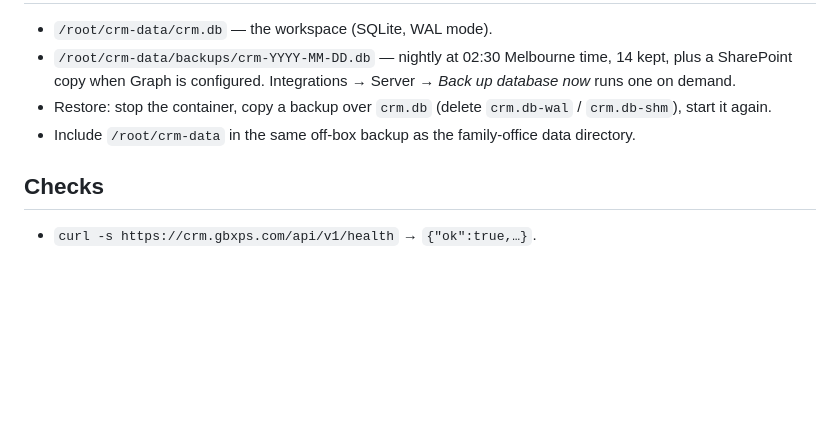
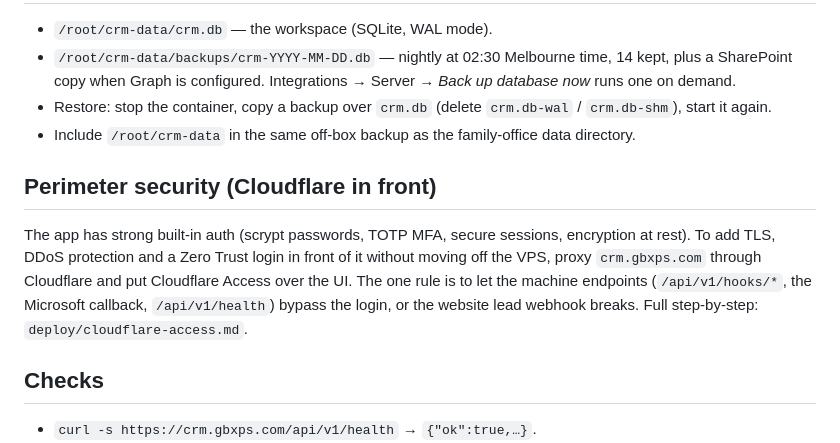
Before and after one commit to gbxcaillin/crm, a Markdown page: deploy/DEPLOY.md, the part around the change. Rendered like a GitHub page; blank space fills up the shorter version.

```diff
--- a/deploy/DEPLOY.md
+++ b/deploy/DEPLOY.md
@@ -125,6 +125,15 @@ twice. The website's own setup is documented in that repo's
 - Include `/root/crm-data` in the same off-box backup as the family-office
   data directory.
 
+## Perimeter security (Cloudflare in front)
+
+The app has strong built-in auth (scrypt passwords, TOTP MFA, secure sessions,
+encryption at rest). To add TLS, DDoS protection and a Zero Trust login in front
+of it without moving off the VPS, proxy `crm.gbxps.com` through Cloudflare and
+put Cloudflare Access over the UI. The one rule is to let the machine endpoints
+(`/api/v1/hooks/*`, the Microsoft callback, `/api/v1/health`) bypass the login,
+or the website lead webhook breaks. Full step-by-step: `deploy/cloudflare-access.md`.
+
 ## Checks
 
 - `curl -s https://crm.gbxps.com/api/v1/health` → `{"ok":true,…}`.
```
Also changed, not shown: deploy/cloudflare-access.md (added, +103 -0 lines).
